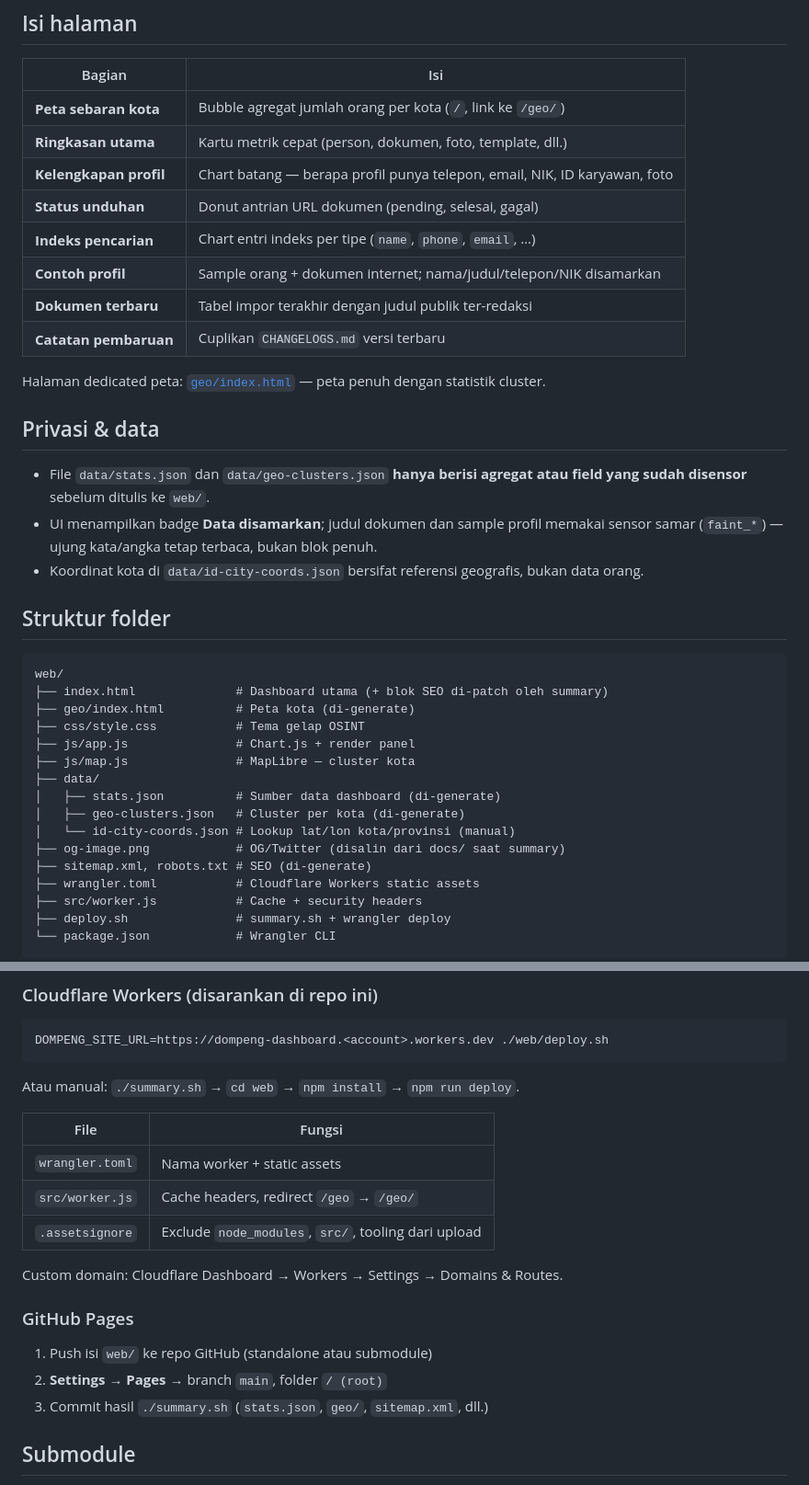
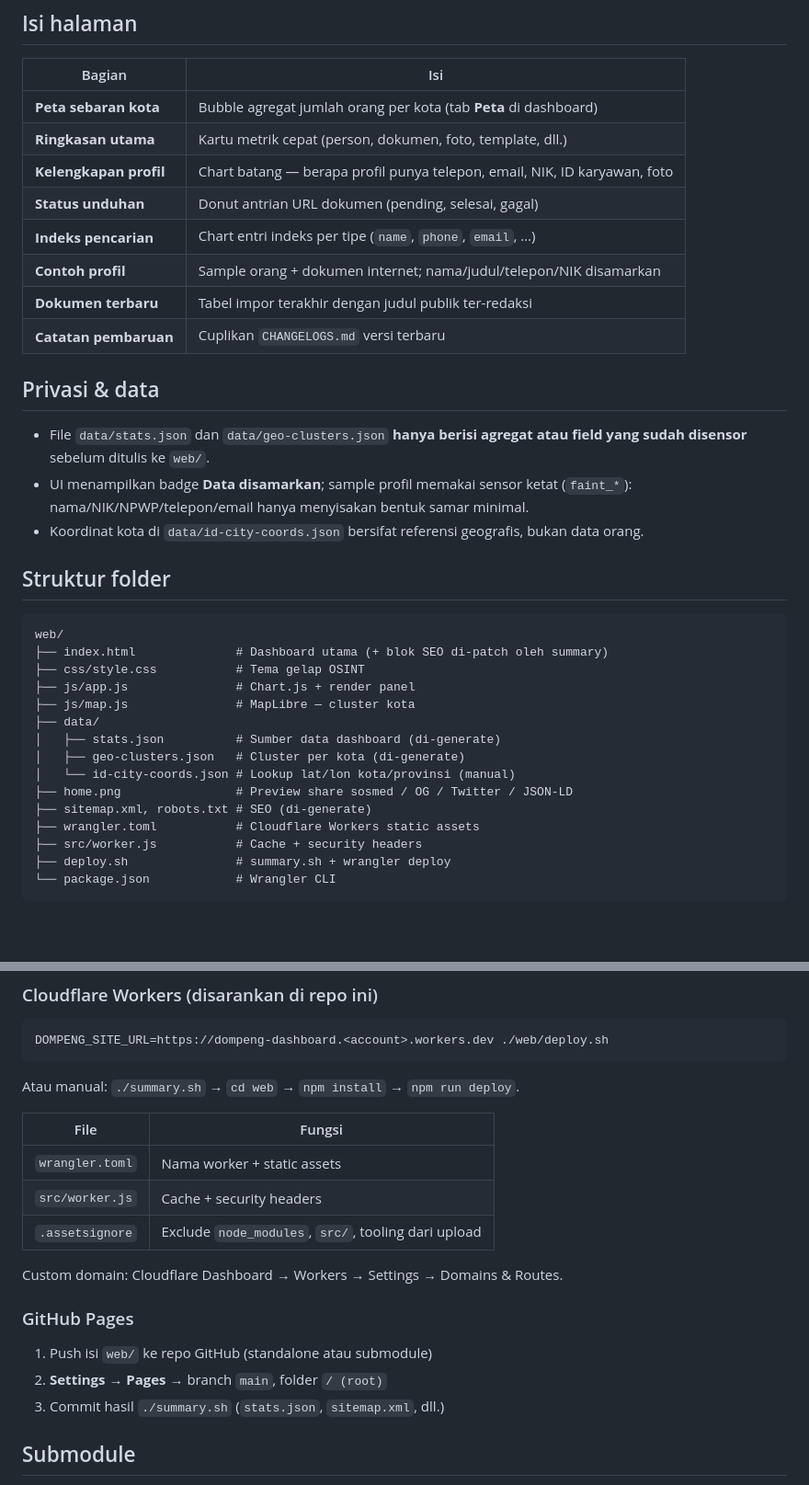
Before and after one commit to iamutaki/dompeng-web, a Markdown page: README.md, 2 parts joined by grey strips. Shown at 92% size. Rendered like a GitHub page; blank space fills up the shorter version.

````diff
--- a/README.md
+++ b/README.md
@@ -10,7 +10,7 @@ Dashboard statis berbahasa Indonesia untuk memantau ringkasan database DOMPENG t
 
 | Bagian | Isi |
 |--------|-----|
-| **Peta sebaran kota** | Bubble agregat jumlah orang per kota (`/`, link ke `/geo/`) |
+| **Peta sebaran kota** | Bubble agregat jumlah orang per kota (tab **Peta** di dashboard) |
 | **Ringkasan utama** | Kartu metrik cepat (person, dokumen, foto, template, dll.) |
 | **Kelengkapan profil** | Chart batang — berapa profil punya telepon, email, NIK, ID karyawan, foto |
 | **Status unduhan** | Donut antrian URL dokumen (pending, selesai, gagal) |
@@ -19,12 +19,10 @@ Dashboard statis berbahasa Indonesia untuk memantau ringkasan database DOMPENG t
 | **Dokumen terbaru** | Tabel impor terakhir dengan judul publik ter-redaksi |
 | **Catatan pembaruan** | Cuplikan `CHANGELOGS.md` versi terbaru |
 
-Halaman dedicated peta: [`geo/index.html`](geo/index.html) — peta penuh dengan statistik cluster.
-
 ## Privasi & data
 
 - File `data/stats.json` dan `data/geo-clusters.json` **hanya berisi agregat atau field yang sudah disensor** sebelum ditulis ke `web/`.
-- UI menampilkan badge **Data disamarkan**; judul dokumen dan sample profil memakai sensor samar (`faint_*`) — ujung kata/angka tetap terbaca, bukan blok penuh.
+- UI menampilkan badge **Data disamarkan**; sample profil memakai sensor ketat (`faint_*`): nama/NIK/NPWP/telepon/email hanya menyisakan bentuk samar minimal.
 - Koordinat kota di `data/id-city-coords.json` bersifat referensi geografis, bukan data orang.
 
 ## Struktur folder
@@ -32,7 +30,6 @@ Halaman dedicated peta: [`geo/index.html`](geo/index.html) — peta penuh dengan
 ```
 web/
 ├── index.html              # Dashboard utama (+ blok SEO di-patch oleh summary)
-├── geo/index.html          # Peta kota (di-generate)
 ├── css/style.css           # Tema gelap OSINT
 ├── js/app.js               # Chart.js + render panel
 ├── js/map.js               # MapLibre — cluster kota
@@ -40,7 +37,7 @@ web/
 │   ├── stats.json          # Sumber data dashboard (di-generate)
 │   ├── geo-clusters.json   # Cluster per kota (di-generate)
 │   └── id-city-coords.json # Lookup lat/lon kota/provinsi (manual)
-├── og-image.png            # OG/Twitter (disalin dari docs/ saat summary)
+├── home.png                # Preview share sosmed / OG / Twitter / JSON-LD
 ├── sitemap.xml, robots.txt # SEO (di-generate)
 ├── wrangler.toml           # Cloudflare Workers static assets
 ├── src/worker.js           # Cache + security headers
@@ -114,7 +111,7 @@ Atau manual: `./summary.sh` → `cd web` → `npm install` → `npm run deploy`.
 | File | Fungsi |
 |------|--------|
 | `wrangler.toml` | Nama worker + static assets |
-| `src/worker.js` | Cache headers, redirect `/geo` → `/geo/` |
+| `src/worker.js` | Cache + security headers |
 | `.assetsignore` | Exclude `node_modules`, `src/`, tooling dari upload |
 
 Custom domain: Cloudflare Dashboard → Workers → Settings → Domains & Routes.
@@ -123,7 +120,7 @@ Custom domain: Cloudflare Dashboard → Workers → Settings → Domains & Route
 
 1. Push isi `web/` ke repo GitHub (standalone atau submodule)
 2. **Settings → Pages** → branch `main`, folder `/ (root)`
-3. Commit hasil `./summary.sh` (`stats.json`, `geo/`, `sitemap.xml`, dll.)
+3. Commit hasil `./summary.sh` (`stats.json`, `sitemap.xml`, dll.)
 
 ## Submodule
 
````
Also changed, not shown: other parts of README.md (+1 -1 lines), home.png (added), og-image.png, 9 other files.
